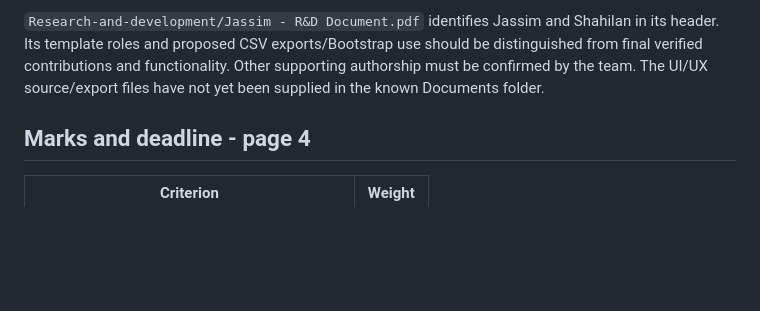
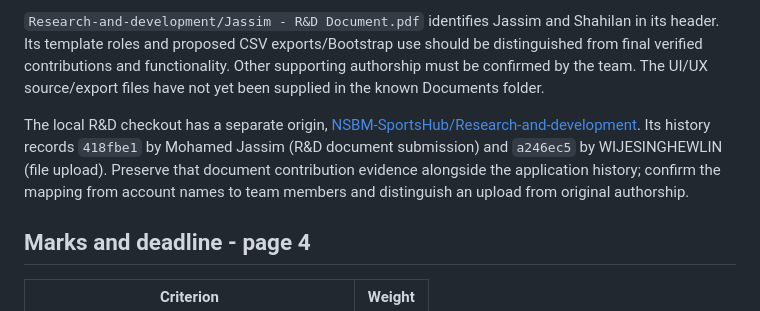
Before and after one commit to NSBM-SportsHub/Development, a Markdown page: docs/guideline-review.md, the part around the change. Drawn GitHub-style; blank space fills up the shorter version.

```diff
--- a/docs/guideline-review.md
+++ b/docs/guideline-review.md
@@ -50,6 +50,8 @@ The team also wants its R&D, database architecture and UI/UX work included. Thes
 
 `Research-and-development/Jassim - R&D Document.pdf` identifies Jassim and Shahilan in its header. Its template roles and proposed CSV exports/Bootstrap use should be distinguished from final verified contributions and functionality. Other supporting authorship must be confirmed by the team. The UI/UX source/export files have not yet been supplied in the known Documents folder.
 
+The local R&D checkout has a separate origin, [NSBM-SportsHub/Research-and-development](https://github.com/NSBM-SportsHub/Research-and-development). Its history records `418fbe1` by Mohamed Jassim (R&D document submission) and `a246ec5` by WIJESINGHEWLIN (file upload). Preserve that document contribution evidence alongside the application history; confirm the mapping from account names to team members and distinguish an upload from original authorship.
+
 ## Marks and deadline - page 4
 
 | Criterion | Weight |
```
Also changed, not shown: docs/project-report.md (+3 -0 lines).
